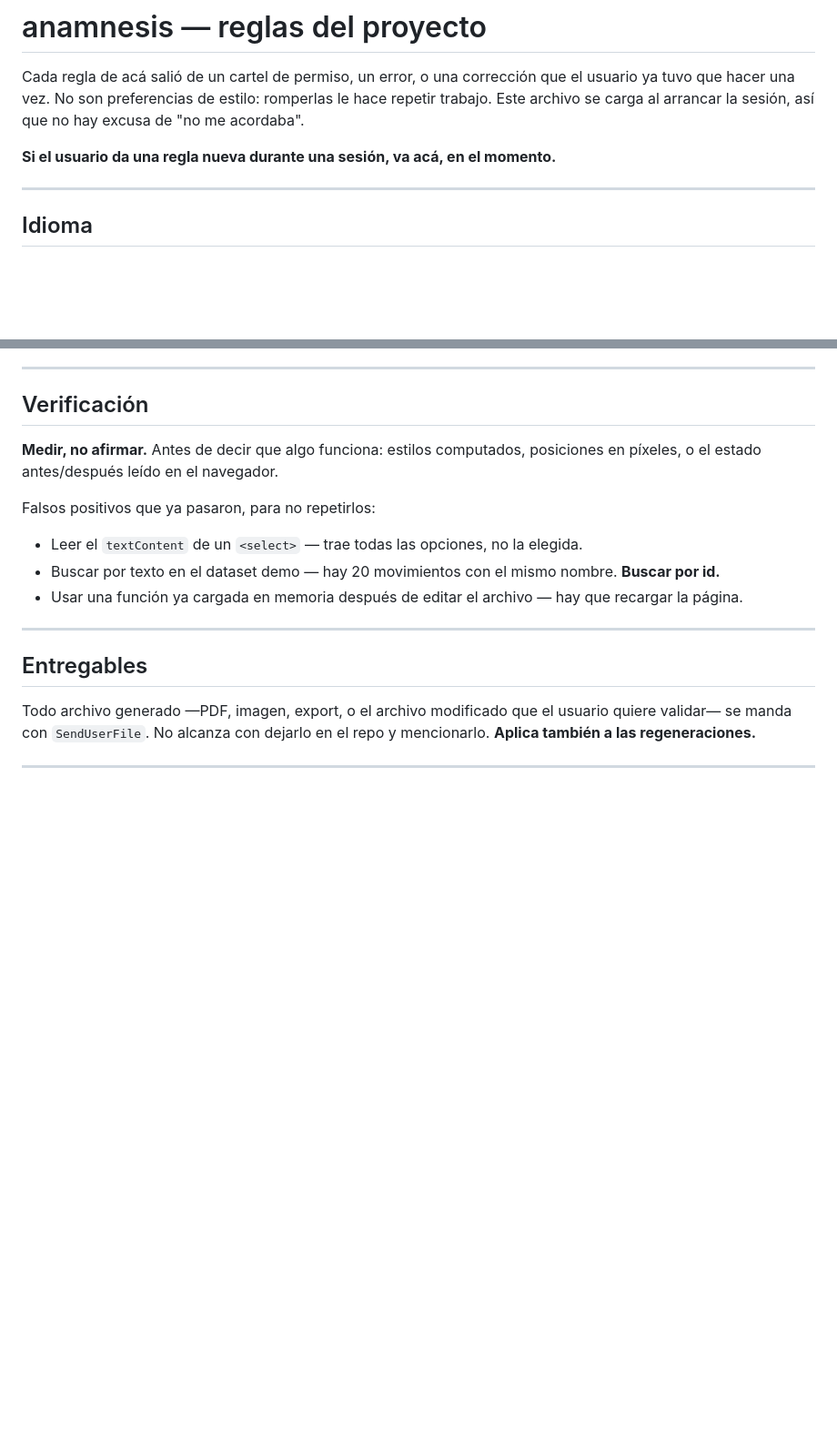
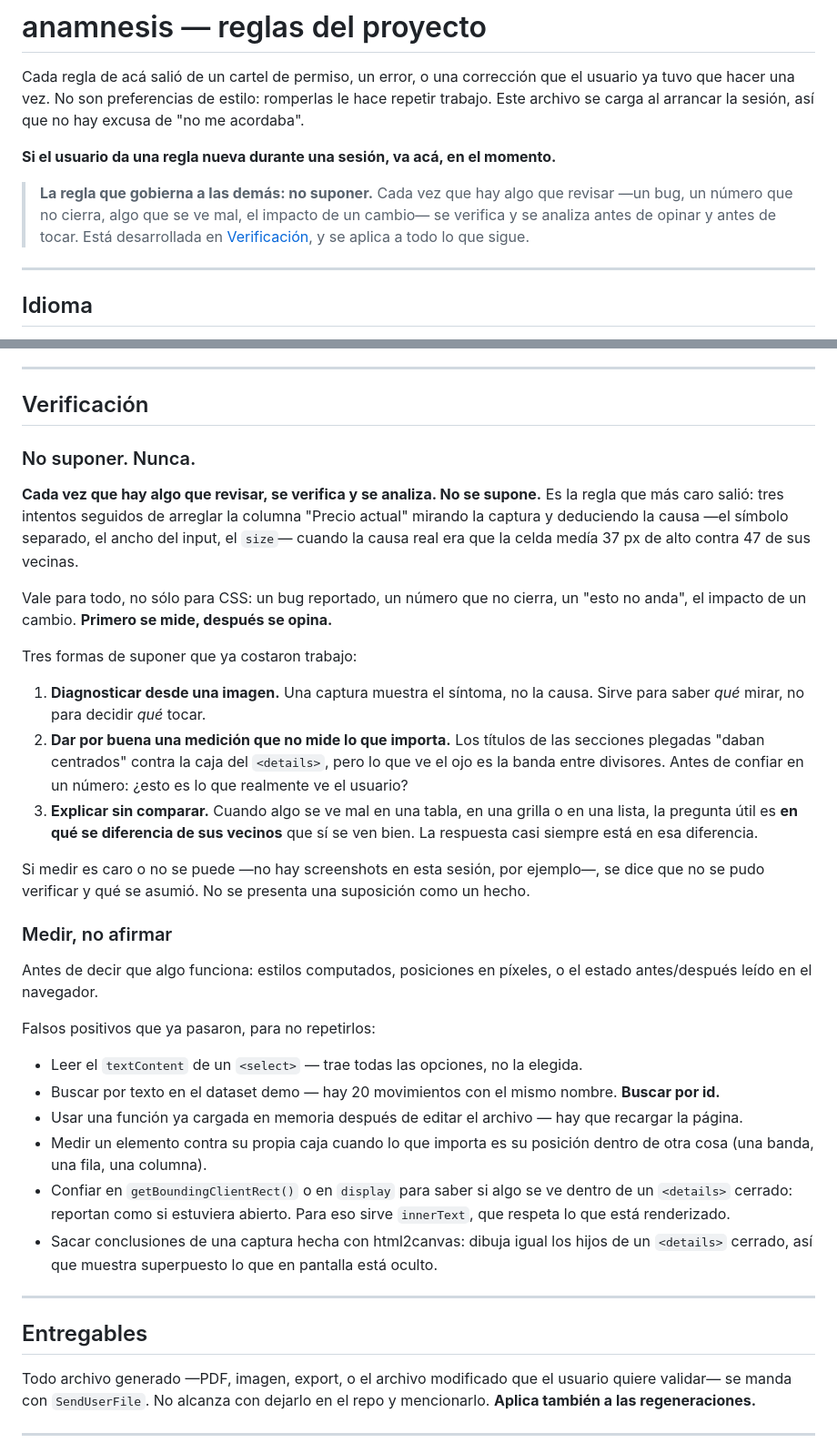
Before and after one commit to dev-jalm/anamnesis, a Markdown page: CLAUDE.md, 2 parts joined by grey strips. Shown at 91% size. Drawn GitHub-style; blank space fills up the shorter version.

Commit message:
Anotar "no suponer" como la regla que gobierna a las demas
Cada vez que hay algo que revisar —un bug, un numero que no cierra, algo que se
ve mal, el impacto de un cambio— se verifica y se analiza antes de opinar y
antes de tocar.

Queda arriba de todo, con puntero a la seccion de Verificacion, porque aplica a
todo lo demas y no es un item mas de una lista.

La seccion desarrolla las TRES formas de suponer que ya costaron trabajo en
este proyecto, con el caso concreto de cada una:

1. Diagnosticar desde una imagen. Tres intentos seguidos de arreglar la columna
   Precio actual deduciendo la causa de la captura —el simbolo separado, el
   ancho del input, el size— cuando era que la celda medía 37px de alto contra
   47 de sus vecinas. Una captura muestra el sintoma, no la causa.

2. Dar por buena una medicion que no mide lo que importa. Los titulos plegados
   "daban centrados" contra la caja del <details>, pero lo que ve el ojo es la
   banda entre divisores.

3. Explicar sin comparar. Cuando algo se ve mal en una tabla o una grilla, la
   pregunta util es en que se diferencia de sus vecinos que si se ven bien.

Y si medir no se puede —no hay screenshots en esta sesion— se dice que no se
pudo verificar y que se asumio, en vez de presentar la suposicion como un hecho.

Se suman a los falsos positivos conocidos tres que aparecieron en esta sesion:
medir un elemento contra su propia caja cuando importa su posicion dentro de
otra cosa; confiar en getBoundingClientRect o en display para saber si algo se
ve dentro de un <details> cerrado, que reportan como si estuviera abierto
—innerText si respeta lo renderizado—; y sacar conclusiones de una captura de
html2canvas, que dibuja igual los hijos de un <details> cerrado.

Co-Authored-By: Claude Opus 5 <noreply@anthropic.com>

```diff
--- a/CLAUDE.md
+++ b/CLAUDE.md
@@ -6,6 +6,11 @@ hace repetir trabajo. Este archivo se carga al arrancar la sesión, así que no
 hay excusa de "no me acordaba".
 
 **Si el usuario da una regla nueva durante una sesión, va acá, en el momento.**
+
+> **La regla que gobierna a las demás: no suponer.** Cada vez que hay algo que
+> revisar —un bug, un número que no cierra, algo que se ve mal, el impacto de un
+> cambio— se verifica y se analiza antes de opinar y antes de tocar. Está
+> desarrollada en [Verificación](#verificación), y se aplica a todo lo que sigue.
 
 ---
 
@@ -156,8 +161,37 @@ Antes de dar por buena una regla nueva: leer el estilo computado, no asumir.
 
 ## Verificación
 
-**Medir, no afirmar.** Antes de decir que algo funciona: estilos computados,
-posiciones en píxeles, o el estado antes/después leído en el navegador.
+### No suponer. Nunca.
+
+**Cada vez que hay algo que revisar, se verifica y se analiza. No se supone.**
+Es la regla que más caro salió: tres intentos seguidos de arreglar la columna
+"Precio actual" mirando la captura y deduciendo la causa —el símbolo separado,
+el ancho del input, el `size`— cuando la causa real era que la celda medía
+37 px de alto contra 47 de sus vecinas.
+
+Vale para todo, no sólo para CSS: un bug reportado, un número que no cierra, un
+"esto no anda", el impacto de un cambio. **Primero se mide, después se opina.**
+
+Tres formas de suponer que ya costaron trabajo:
+
+1. **Diagnosticar desde una imagen.** Una captura muestra el síntoma, no la
+   causa. Sirve para saber *qué* mirar, no para decidir *qué* tocar.
+2. **Dar por buena una medición que no mide lo que importa.** Los títulos de las
+   secciones plegadas "daban centrados" contra la caja del `<details>`, pero lo
+   que ve el ojo es la banda entre divisores. Antes de confiar en un número:
+   ¿esto es lo que realmente ve el usuario?
+3. **Explicar sin comparar.** Cuando algo se ve mal en una tabla, en una grilla
+   o en una lista, la pregunta útil es **en qué se diferencia de sus vecinos**
+   que sí se ven bien. La respuesta casi siempre está en esa diferencia.
+
+Si medir es caro o no se puede —no hay screenshots en esta sesión, por
+ejemplo—, se dice que no se pudo verificar y qué se asumió. No se presenta una
+suposición como un hecho.
+
+### Medir, no afirmar
+
+Antes de decir que algo funciona: estilos computados, posiciones en píxeles, o
+el estado antes/después leído en el navegador.
 
 Falsos positivos que ya pasaron, para no repetirlos:
 - Leer el `textContent` de un `<select>` — trae todas las opciones, no la elegida.
@@ -165,6 +199,14 @@ Falsos positivos que ya pasaron, para no repetirlos:
   **Buscar por id.**
 - Usar una función ya cargada en memoria después de editar el archivo — hay que
   recargar la página.
+- Medir un elemento contra su propia caja cuando lo que importa es su posición
+  dentro de otra cosa (una banda, una fila, una columna).
+- Confiar en `getBoundingClientRect()` o en `display` para saber si algo se ve
+  dentro de un `<details>` cerrado: reportan como si estuviera abierto. Para eso
+  sirve `innerText`, que respeta lo que está renderizado.
+- Sacar conclusiones de una captura hecha con html2canvas: dibuja igual los
+  hijos de un `<details>` cerrado, así que muestra superpuesto lo que en
+  pantalla está oculto.
 
 ---
 
```
